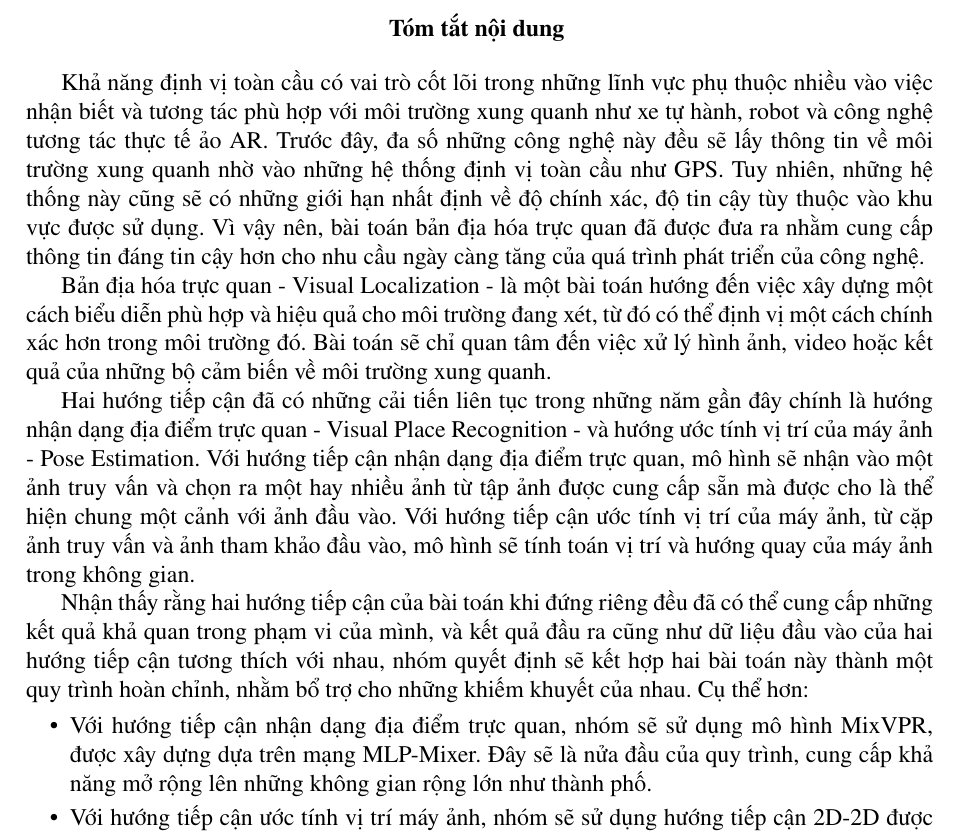
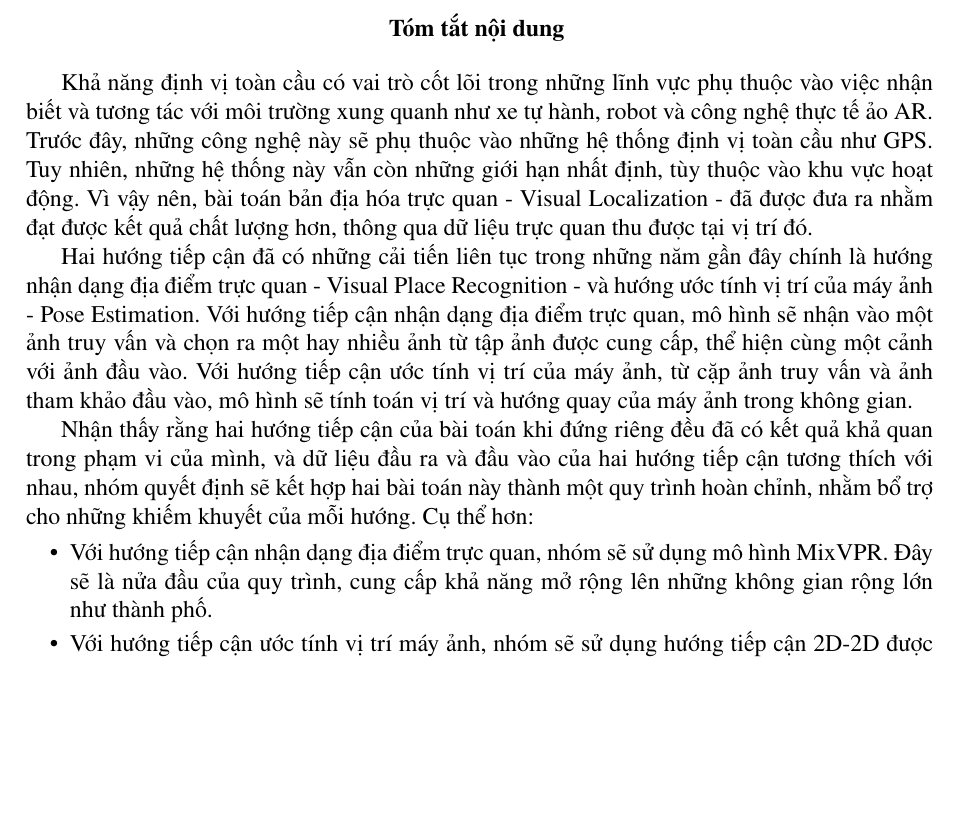
Before and after one commit to LMN1590/ViLoc_report, a LaTeX thesis (Dissertation.tex, which reads chapters/0_Abstract.tex): part of page 5 of 55, cut so that both start at the same text, the shorter picture padded with empty space. Compiled offline with pdfLaTeX.

Commit message:
shorten abstract

```diff
--- a/chapters/0_Abstract.tex
+++ b/chapters/0_Abstract.tex
@@ -1,15 +1,13 @@
 \begin{abstract}
 
-Khả năng định vị toàn cầu có vai trò cốt lõi trong những lĩnh vực phụ thuộc nhiều vào việc nhận biết và tương tác phù hợp với môi trường xung quanh như xe tự hành, robot và công nghệ tương tác thực tế ảo AR. Trước đây, đa số những công nghệ này đều sẽ lấy thông tin về môi trường xung quanh nhờ vào những hệ thống định vị toàn cầu như GPS. Tuy nhiên, những hệ thống này cũng sẽ có những giới hạn nhất định về độ chính xác, độ tin cậy tùy thuộc vào khu vực được sử dụng. Vì vậy nên, bài toán bản địa hóa trực quan đã được đưa ra nhằm cung cấp thông tin đáng tin cậy hơn cho nhu cầu ngày càng tăng của quá trình phát triển của công nghệ.
+Khả năng định vị toàn cầu có vai trò cốt lõi trong những lĩnh vực phụ thuộc vào việc nhận biết và tương tác với môi trường xung quanh như xe tự hành, robot và công nghệ thực tế ảo AR. Trước đây, những công nghệ này sẽ phụ thuộc vào những hệ thống định vị toàn cầu như GPS. Tuy nhiên, những hệ thống này vẫn còn những giới hạn nhất định, tùy thuộc vào khu vực hoạt động. Vì vậy nên, bài toán bản địa hóa trực quan - Visual Localization - đã được đưa ra nhằm đạt được kết quả chất lượng hơn, thông qua dữ liệu trực quan thu được tại vị trí đó.
 
-Bản địa hóa trực quan - Visual Localization - là một bài toán hướng đến việc xây dựng một cách biểu diễn phù hợp và hiệu quả cho môi trường đang xét, từ đó có thể định vị một cách chính xác hơn trong môi trường đó. Bài toán sẽ chỉ quan tâm đến việc xử lý hình ảnh, video hoặc kết quả của những bộ cảm biến về môi trường xung quanh.
+Hai hướng tiếp cận đã có những cải tiến liên tục trong những năm gần đây chính là hướng nhận dạng địa điểm trực quan - Visual Place Recognition - và hướng ước tính vị trí của máy ảnh - Pose Estimation. Với hướng tiếp cận nhận dạng địa điểm trực quan, mô hình sẽ nhận vào một ảnh truy vấn và chọn ra một hay nhiều ảnh từ tập ảnh được cung cấp, thể hiện cùng một cảnh với ảnh đầu vào. Với hướng tiếp cận ước tính vị trí của máy ảnh, từ cặp ảnh truy vấn và ảnh tham khảo đầu vào, mô hình sẽ tính toán vị trí và hướng quay của máy ảnh trong không gian.
 
-Hai hướng tiếp cận đã có những cải tiến liên tục trong những năm gần đây chính là hướng nhận dạng địa điểm trực quan - Visual Place Recognition - và hướng ước tính vị trí của máy ảnh - Pose Estimation. Với hướng tiếp cận nhận dạng địa điểm trực quan, mô hình sẽ nhận vào một ảnh truy vấn và chọn ra một hay nhiều ảnh từ tập ảnh được cung cấp sẵn mà được cho là thể hiện chung một cảnh với ảnh đầu vào. Với hướng tiếp cận ước tính vị trí của máy ảnh, từ cặp ảnh truy vấn và ảnh tham khảo đầu vào, mô hình sẽ tính toán vị trí và hướng quay của máy ảnh trong không gian.
-
-Nhận thấy rằng hai hướng tiếp cận của bài toán khi đứng riêng đều đã có thể cung cấp những kết quả khả quan trong phạm vi của mình, và kết quả đầu ra cũng như dữ liệu đầu vào của hai hướng tiếp cận tương thích với nhau, nhóm quyết định sẽ kết hợp hai bài toán này thành một quy trình hoàn chỉnh, nhằm bổ trợ cho những khiếm khuyết của nhau. Cụ thể hơn:
+Nhận thấy rằng hai hướng tiếp cận của bài toán khi đứng riêng đều đã có kết quả khả quan trong phạm vi của mình, và dữ liệu đầu ra và đầu vào của hai hướng tiếp cận tương thích với nhau, nhóm quyết định sẽ kết hợp hai bài toán này thành một quy trình hoàn chỉnh, nhằm bổ trợ cho những khiếm khuyết của mỗi hướng. Cụ thể hơn:
 
 \begin{itemize}
-    \item Với hướng tiếp cận nhận dạng địa điểm trực quan, nhóm sẽ sử dụng mô hình MixVPR, được xây dựng dựa trên mạng MLP-Mixer. Đây sẽ là nửa đầu của quy trình, cung cấp khả năng mở rộng lên những không gian rộng lớn như thành phố.
+    \item Với hướng tiếp cận nhận dạng địa điểm trực quan, nhóm sẽ sử dụng mô hình MixVPR. Đây sẽ là nửa đầu của quy trình, cung cấp khả năng mở rộng lên những không gian rộng lớn như thành phố.
     \item Với hướng tiếp cận ước tính vị trí máy ảnh, nhóm sẽ sử dụng hướng tiếp cận 2D-2D được đề xuất trong Map-free Relocalization. Đây sẽ là nửa còn lại của quy trình, cung cấp khả năng đưa ra một dự đoán cụ thể cho quy trình.
 \end{itemize}
 
```
